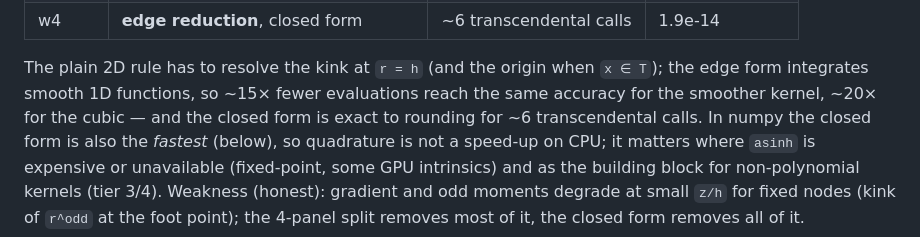
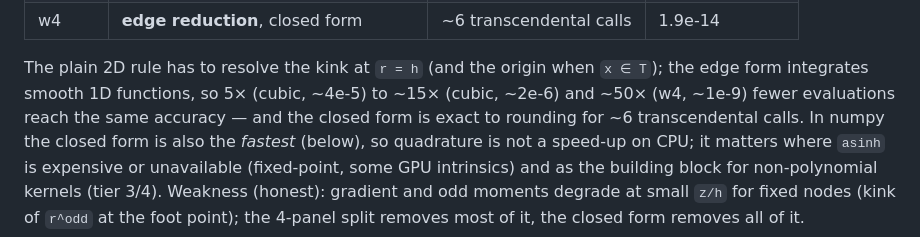
Before and after one commit to wi-re/warpSPHBoundaries, a Markdown page: docs/exactness-and-approximations.md, the part around the change. Drawn GitHub-style.

Commit message:
docs: precise evaluation-count comparison

```diff
--- a/docs/exactness-and-approximations.md
+++ b/docs/exactness-and-approximations.md
@@ -73,7 +73,7 @@ random triangles with `x` inside the support, against the number of kernel evalu
 | w4 | **edge reduction**, closed form | ~6 transcendental calls | 1.9e-14 |
 
 The plain 2D rule has to resolve the kink at `r = h` (and the origin when `x ∈ T`); the edge form integrates smooth 1D
-functions, so ~15× fewer evaluations reach the same accuracy for the smoother kernel, ~20× for the cubic — and the
+functions, so 5× (cubic, ~4e-5) to ~15× (cubic, ~2e-6) and ~50× (w4, ~1e-9) fewer evaluations reach the same accuracy — and the
 closed form is exact to rounding for ~6 transcendental calls. In numpy the closed form is also the *fastest*
 (below), so quadrature is not a speed-up on CPU; it matters where `asinh` is expensive or unavailable (fixed-point, some
 GPU intrinsics) and as the building block for non-polynomial kernels (tier 3/4).
```
